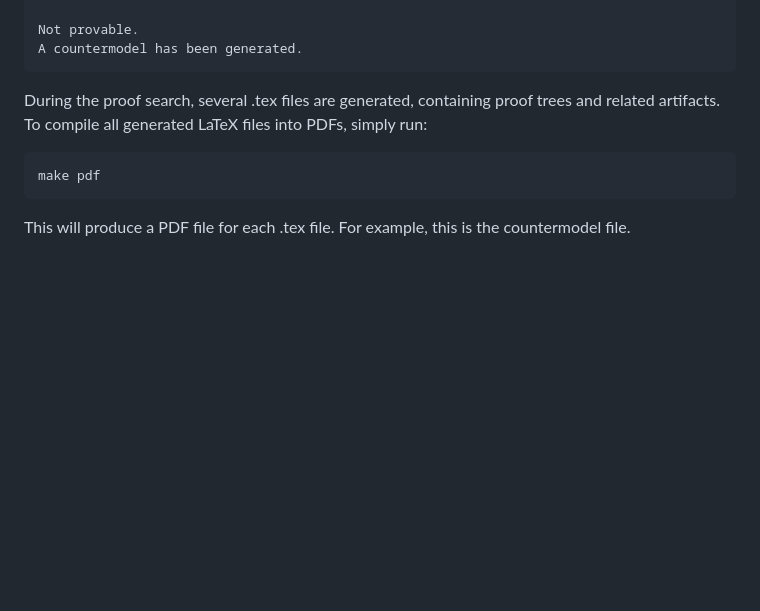
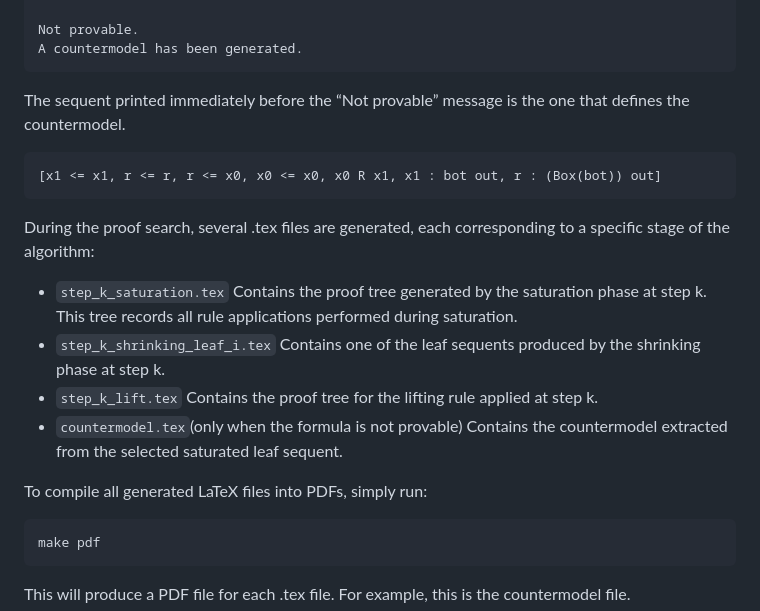
Before and after one commit to zwanglogic/labIKs-Prover, a Markdown page: README.md, the part around the change. GitHub-like rendering; blank space fills up the shorter version.

````diff
--- a/README.md
+++ b/README.md
@@ -55,8 +55,21 @@ Current sequent is
 Not provable.
 A countermodel has been generated.
 ```
-During the proof search, several .tex files are generated, containing proof trees and related artifacts. To compile all generated LaTeX files into PDFs, simply run:
+The sequent printed immediately before the “Not provable” message is the one that defines the countermodel.
+```
+[x1 <= x1, r <= r, r <= x0, x0 <= x0, x0 R x1, x1 : bot out, r : (Box(bot)) out]
+```
+During the proof search, several .tex files are generated, each corresponding to a specific stage of the algorithm:
+* `step_k_saturation.tex`
+Contains the proof tree generated by the saturation phase at step k. This tree records all rule applications performed during saturation.
+* `step_k_shrinking_leaf_i.tex`
+Contains one of the leaf sequents produced by the shrinking phase at step k.
+* `step_k_lift.tex`
+Contains the proof tree for the lifting rule applied at step k.
+* `countermodel.tex`(only when the formula is not provable)
+Contains the countermodel extracted from the selected saturated leaf sequent.
 
+To compile all generated LaTeX files into PDFs, simply run:
 ```
 make pdf
 ```
````
